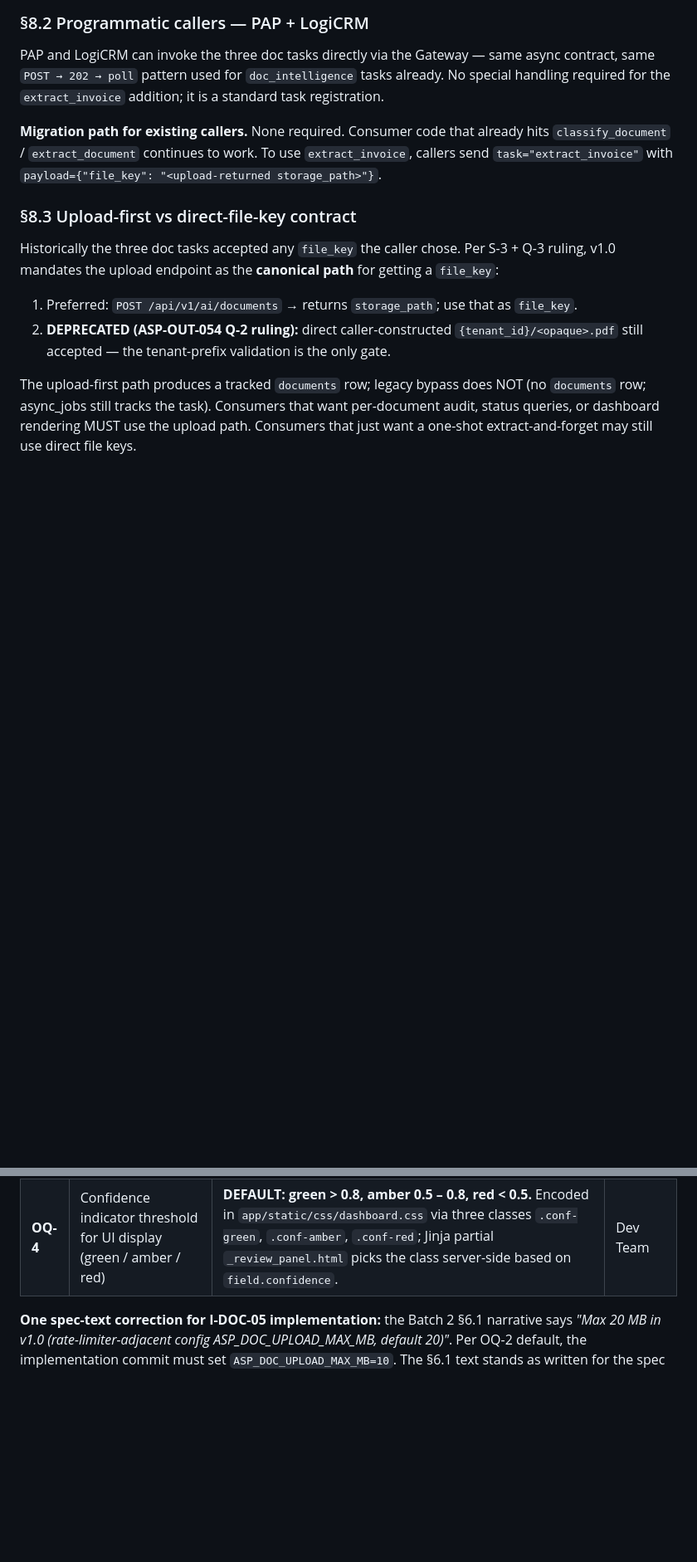
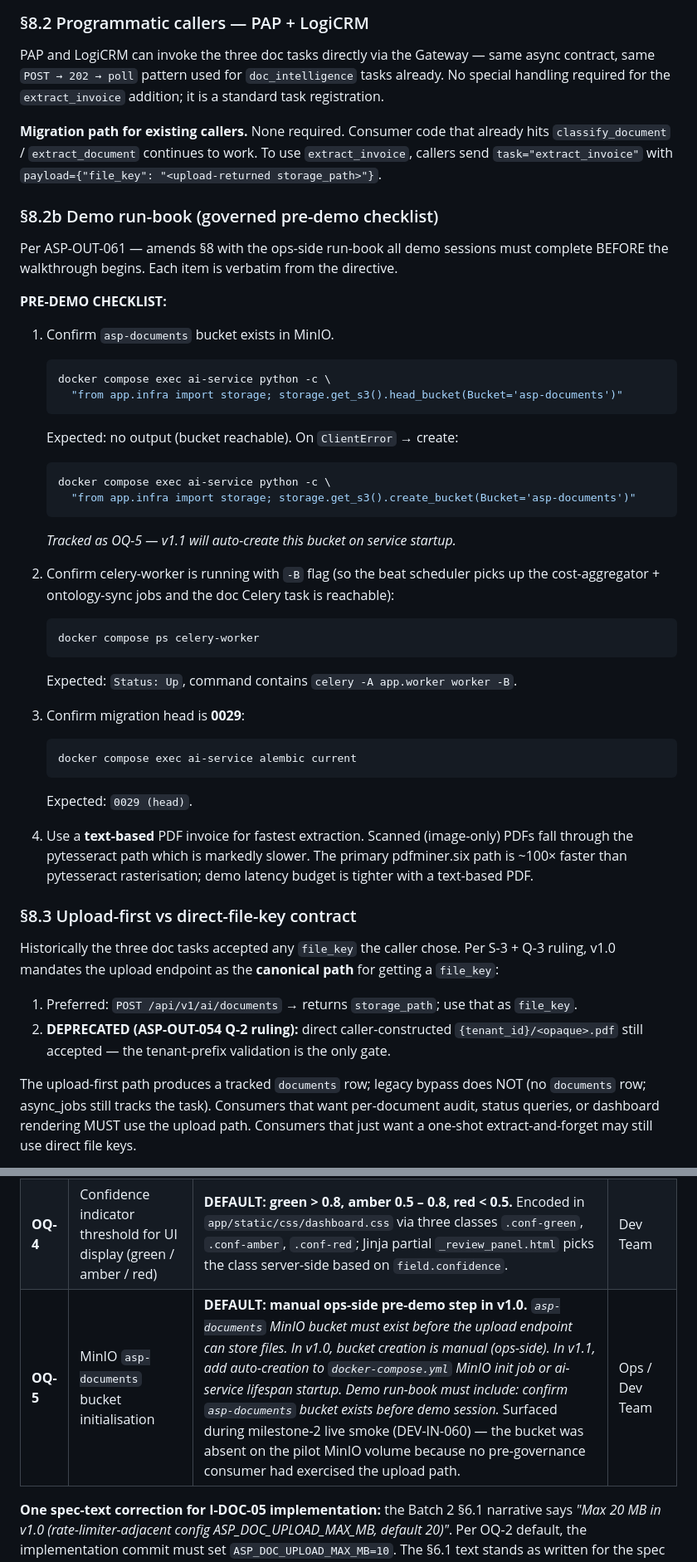
Before and after one commit to Agamdata/agamdata_asp, a Markdown page: docs/spec-drafts/ASP-FEAT-ASP-04-v1_0.md, 2 parts joined by grey strips. Shown at 83% size. GitHub-like rendering; blank space fills up the shorter version.

Commit message:
docs: ASP-FEAT-ASP-04 v1.0 spec amendments (OQ-5 + demo checklist + v1.1)
MSG-ID: DEV-IN-061 (pre-I-DOC-11)

Standalone spec-only commit per ASP-OUT-061 directive. Amends the
v1.0 draft with three items surfaced during milestone-2 live smoke
(DEV-IN-060) and accepted by ASP-OUT-061 review.

docs/spec-drafts/ASP-FEAT-ASP-04-v1_0.md:

§13 — new OQ-5 (governed default: manual ops-side bucket creation
for v1.0 pilot; automation scheduled for v1.1):
  "asp-documents MinIO bucket must exist before the upload endpoint
  can store files. In v1.0, bucket creation is manual (ops-side).
  In v1.1, add auto-creation to docker-compose.yml MinIO init job
  or ai-service lifespan startup. Demo run-book must include:
  confirm asp-documents bucket exists before demo session."
Directive text embedded verbatim; origin (DEV-IN-060 smoke) noted.

§8.2b (NEW) — governed pre-demo checklist (ops run-book):
  1. Confirm asp-documents bucket exists in MinIO (with the exact
     head_bucket probe command + create-if-missing fallback).
  2. Confirm celery-worker is running with -B flag.
  3. Confirm migration head is 0029.
  4. Use a text-based PDF invoice for fastest extraction (OCR
     fallback latency warning).
Section positioned between §8.2 (Programmatic callers) and §8.3
(Upload-first vs direct-file-key) — placement matches the
directive's "demo run-book section of §8" instruction.

§14 — v1.1 candidate appended:
  "Auto-create asp-documents MinIO bucket on service startup (OQ-5;
  surfaced DEV-IN-060). Either a MinIO mc init sidecar in
  docker-compose.yml or an idempotent head_bucket → create_bucket
  check inside the ai-service FastAPI lifespan startup path."
Cross-referenced back to §8.2b so the retire path is explicit.

ASP-COMMS-LOG.md:
- CLOSED ASP-OUT-060 (milestone-2 delivered + accepted; Stream A+B
  shipped commit 9a0bbd1).
- OPENED ASP-OUT-061 (milestone-3 directive — spec amendments +
  I-DOC-11 + I-DOC-12 + .docx; DEV-IN-061 in flight).
- Totals: 1 OPEN (061), 52 CLOSED.

4-way sha256 sync verified:
  ASP-COMMS-LOG.md  29f56533...cba04

No code changes. Next commits: I-DOC-11 (32-AC suite with
stop-on-first-failure), I-DOC-12 (OpenAPI snapshot 0029 + governance
sync + ASP-NOTE-013), then .docx render.

Co-Authored-By: Claude Opus 4.7 (1M context) <noreply@anthropic.com>

````diff
--- a/docs/spec-drafts/ASP-FEAT-ASP-04-v1_0.md
+++ b/docs/spec-drafts/ASP-FEAT-ASP-04-v1_0.md
@@ -1026,6 +1026,46 @@ that already hits `classify_document` / `extract_document` continues
 to work. To use `extract_invoice`, callers send `task="extract_invoice"`
 with `payload={"file_key": "<upload-returned storage_path>"}`.
 
+### §8.2b Demo run-book (governed pre-demo checklist)
+
+Per ASP-OUT-061 — amends §8 with the ops-side run-book all demo
+sessions must complete BEFORE the walkthrough begins. Each item is
+verbatim from the directive.
+
+**PRE-DEMO CHECKLIST:**
+
+1. Confirm `asp-documents` bucket exists in MinIO.
+   ```bash
+   docker compose exec ai-service python -c \
+     "from app.infra import storage; storage.get_s3().head_bucket(Bucket='asp-documents')"
+   ```
+   Expected: no output (bucket reachable). On `ClientError` → create:
+   ```bash
+   docker compose exec ai-service python -c \
+     "from app.infra import storage; storage.get_s3().create_bucket(Bucket='asp-documents')"
+   ```
+   *Tracked as OQ-5 — v1.1 will auto-create this bucket on service startup.*
+
+2. Confirm celery-worker is running with `-B` flag (so the beat
+   scheduler picks up the cost-aggregator + ontology-sync jobs and
+   the doc Celery task is reachable):
+   ```bash
+   docker compose ps celery-worker
+   ```
+   Expected: `Status: Up`, command contains `celery -A app.worker worker -B`.
+
+3. Confirm migration head is **0029**:
+   ```bash
+   docker compose exec ai-service alembic current
+   ```
+   Expected: `0029 (head)`.
+
+4. Use a **text-based** PDF invoice for fastest extraction. Scanned
+   (image-only) PDFs fall through the pytesseract path which is
+   markedly slower. The primary pdfminer.six path is ~100× faster
+   than pytesseract rasterisation; demo latency budget is tighter
+   with a text-based PDF.
+
 ### §8.3 Upload-first vs direct-file-key contract
 
 Historically the three doc tasks accepted any `file_key` the caller
@@ -1570,6 +1610,7 @@ for traceability; no OQ blocks GOVERNED closure.
 | **OQ-2** | Max PDF file size limit | **DEFAULT: 10 MB** (`ASP_DOC_UPLOAD_MAX_MB=10`). The Batch 2 §6.1 text currently says 20 MB as a placeholder — **to be corrected to 10 MB in the I-DOC-05 implementation commit to match this OQ ruling.** Rate-limiter config surface unchanged. | Dev Team |
 | **OQ-3** | `documents` table retention policy — how long to keep uploaded docs | **DEFAULT: 30 days, no auto-purge in v1.0.** No reaper task yet. Rows accumulate during pilot; ops can manually `DELETE FROM documents WHERE uploaded_at < NOW() - INTERVAL '30 days'` if volume becomes a concern. A reaper-task-based retention job is a candidate for v1.1. | Dev Team / Ops |
 | **OQ-4** | Confidence indicator threshold for UI display (green / amber / red) | **DEFAULT: green > 0.8, amber 0.5 – 0.8, red < 0.5.** Encoded in `app/static/css/dashboard.css` via three classes `.conf-green`, `.conf-amber`, `.conf-red`; Jinja partial `_review_panel.html` picks the class server-side based on `field.confidence`. | Dev Team |
+| **OQ-5** | MinIO `asp-documents` bucket initialisation | **DEFAULT: manual ops-side pre-demo step in v1.0.** *`asp-documents` MinIO bucket must exist before the upload endpoint can store files. In v1.0, bucket creation is manual (ops-side). In v1.1, add auto-creation to `docker-compose.yml` MinIO init job or ai-service lifespan startup. Demo run-book must include: confirm `asp-documents` bucket exists before demo session.* Surfaced during milestone-2 live smoke (DEV-IN-060) — the bucket was absent on the pilot MinIO volume because no pre-governance consumer had exercised the upload path. | Ops / Dev Team |
 
 **One spec-text correction for I-DOC-05 implementation:** the Batch 2
 §6.1 narrative says *"Max 20 MB in v1.0 (rate-limiter-adjacent
````
Also changed, not shown: other parts of docs/spec-drafts/ASP-FEAT-ASP-04-v1_0.md (+1 -0 lines), ASP-COMMS-LOG.md (+3 -2 lines).
